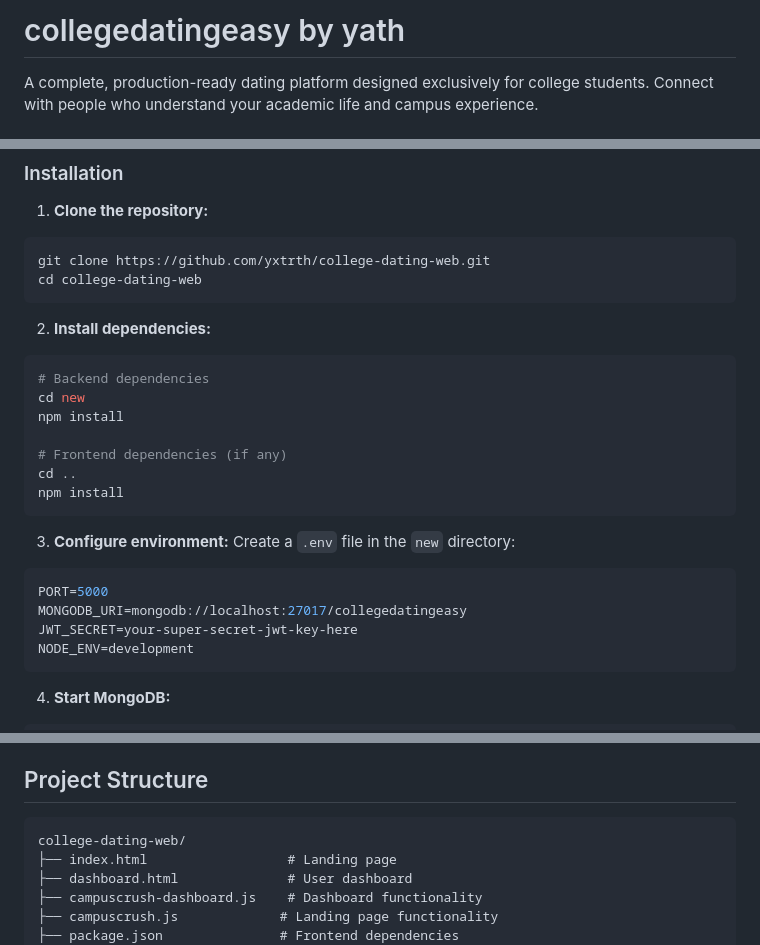
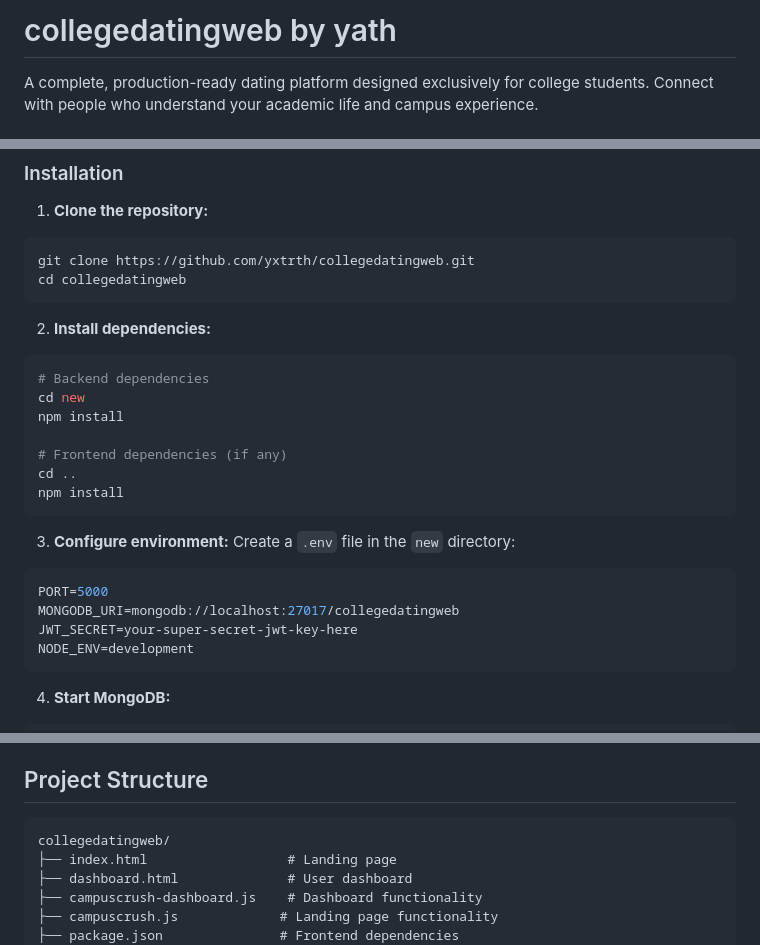
Before and after one commit to yxtrth/collegedatingweb, a Markdown page: README.md, 3 parts joined by grey strips. Rendered like a GitHub page.

Commit message:
Update repository name to collegedatingweb

````diff
--- a/README.md
+++ b/README.md
@@ -1,4 +1,4 @@
-# collegedatingeasy by yath
+# collegedatingweb by yath
 
 A complete, production-ready dating platform designed exclusively for college students. Connect with people who understand your academic life and campus experience.
 
@@ -29,8 +29,8 @@ A complete, production-ready dating platform designed exclusively for college st
 
 1. **Clone the repository:**
 ```bash
-git clone https://github.com/yxtrth/college-dating-web.git
-cd college-dating-web
+git clone https://github.com/yxtrth/collegedatingweb.git
+cd collegedatingweb
 ```
 
 2. **Install dependencies:**
@@ -48,7 +48,7 @@ npm install
 Create a `.env` file in the `new` directory:
 ```env
 PORT=5000
-MONGODB_URI=mongodb://localhost:27017/collegedatingeasy
+MONGODB_URI=mongodb://localhost:27017/collegedatingweb
 JWT_SECRET=your-super-secret-jwt-key-here
 NODE_ENV=development
 ```
@@ -79,7 +79,7 @@ Open `http://localhost:5000` in your browser
 ## Project Structure
 
 ```
-college-dating-web/
+collegedatingweb/
 ├── index.html                  # Landing page
 ├── dashboard.html              # User dashboard
 ├── campuscrush-dashboard.js    # Dashboard functionality
````
